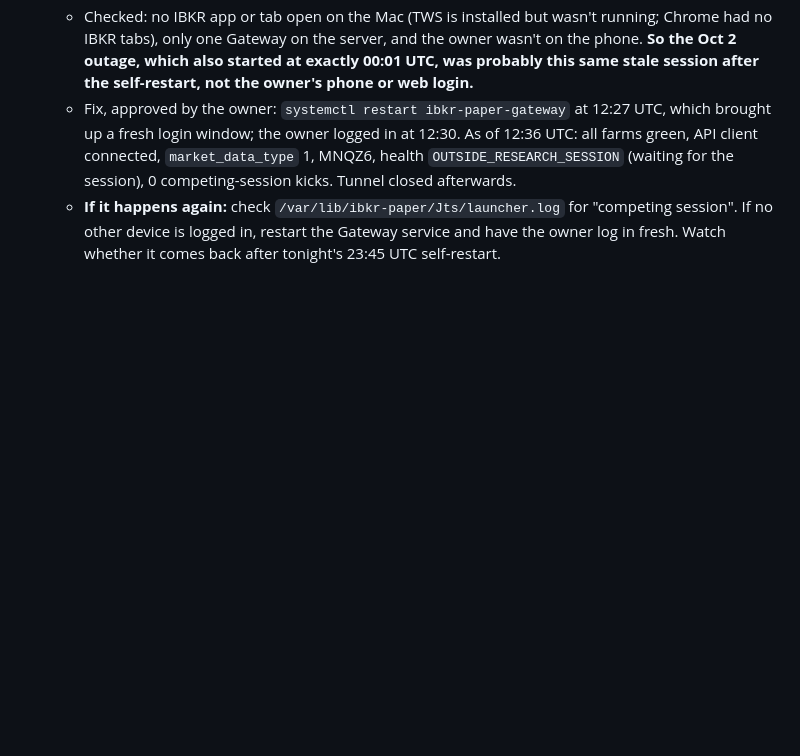
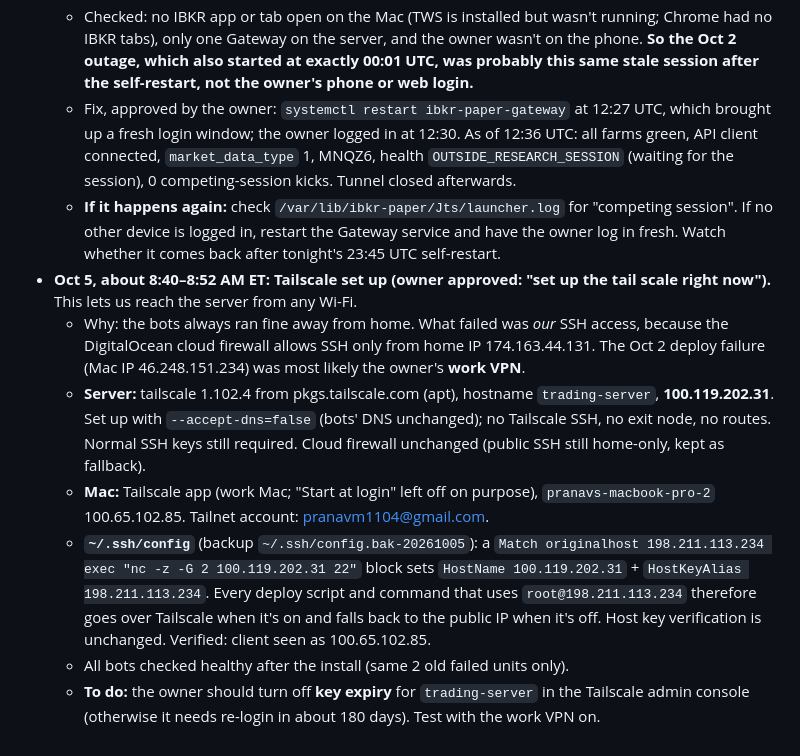
Before and after one commit to PranavMulakala/deterministic-swing-trading-research, a Markdown page: output/TRADING_MASTER_HANDOFF_20260928.md, the part around the change. GitHub-like rendering; blank space fills up the shorter version.

Commit message:
Handoff: Tailscale private access to the trading server
Co-Authored-By: Claude Opus 5.5 <noreply@anthropic.com>

```diff
--- a/output/TRADING_MASTER_HANDOFF_20260928.md
+++ b/output/TRADING_MASTER_HANDOFF_20260928.md
@@ -376,3 +376,10 @@ Everything below was read-only unless stated otherwise.
   - Checked: no IBKR app or tab open on the Mac (TWS is installed but wasn't running; Chrome had no IBKR tabs), only one Gateway on the server, and the owner wasn't on the phone. **So the Oct 2 outage, which also started at exactly 00:01 UTC, was probably this same stale session after the self-restart, not the owner's phone or web login.**
   - Fix, approved by the owner: `systemctl restart ibkr-paper-gateway` at 12:27 UTC, which brought up a fresh login window; the owner logged in at 12:30. As of 12:36 UTC: all farms green, API client connected, `market_data_type` 1, MNQZ6, health `OUTSIDE_RESEARCH_SESSION` (waiting for the session), 0 competing-session kicks. Tunnel closed afterwards.
   - **If it happens again:** check `/var/lib/ibkr-paper/Jts/launcher.log` for "competing session". If no other device is logged in, restart the Gateway service and have the owner log in fresh. Watch whether it comes back after tonight's 23:45 UTC self-restart.
+- **Oct 5, about 8:40–8:52 AM ET: Tailscale set up (owner approved: "set up the tail scale right now").** This lets us reach the server from any Wi-Fi.
+  - Why: the bots always ran fine away from home. What failed was *our* SSH access, because the DigitalOcean cloud firewall allows SSH only from home IP 174.163.44.131. The Oct 2 deploy failure (Mac IP 46.248.151.234) was most likely the owner's **work VPN**.
+  - **Server:** tailscale 1.102.4 from pkgs.tailscale.com (apt), hostname `trading-server`, **100.119.202.31**. Set up with `--accept-dns=false` (bots' DNS unchanged); no Tailscale SSH, no exit node, no routes. Normal SSH keys still required. Cloud firewall unchanged (public SSH still home-only, kept as fallback).
+  - **Mac:** Tailscale app (work Mac; "Start at login" left off on purpose), `pranavs-macbook-pro-2` 100.65.102.85. Tailnet account: pranavm1104@gmail.com.
+  - **`~/.ssh/config`** (backup `~/.ssh/config.bak-20261005`): a `Match originalhost 198.211.113.234 exec "nc -z -G 2 100.119.202.31 22"` block sets `HostName 100.119.202.31` + `HostKeyAlias 198.211.113.234`. Every deploy script and command that uses `root@198.211.113.234` therefore goes over Tailscale when it's on and falls back to the public IP when it's off. Host key verification is unchanged. Verified: client seen as 100.65.102.85.
+  - All bots checked healthy after the install (same 2 old failed units only).
+  - **To do:** the owner should turn off **key expiry** for `trading-server` in the Tailscale admin console (otherwise it needs re-login in about 180 days). Test with the work VPN on.
```
